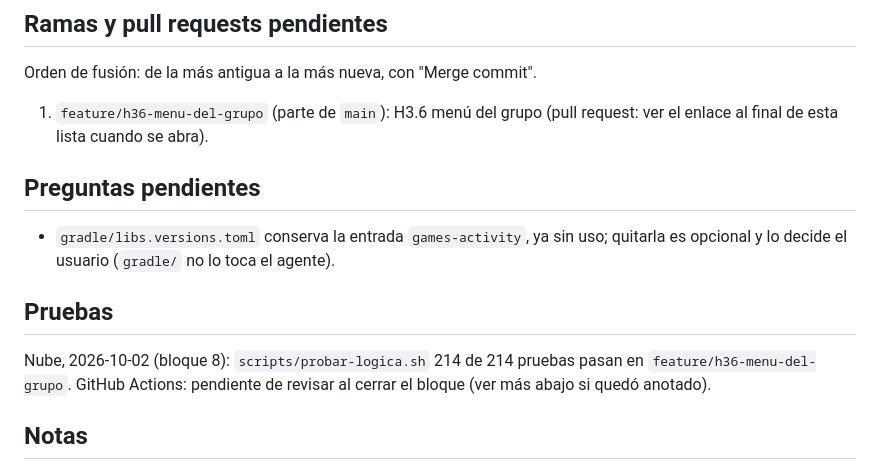
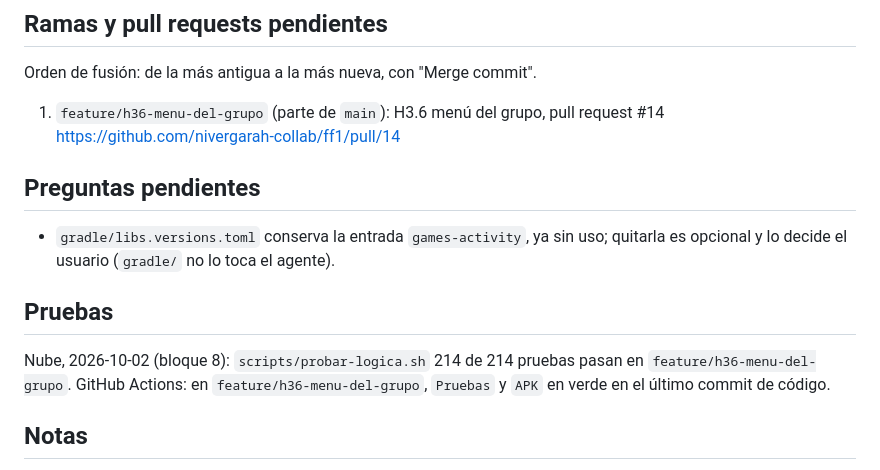
Before and after one commit to nivergarah-collab/ff1, a Markdown page: docs/estado.md, the part around the change. GitHub-like rendering.

Commit message:
docs(estado): enlace del pull request #14 y resultado de Actions
Co-Authored-By: Claude Sonnet 5.5 <noreply@anthropic.com>
Claude-Session: https://claude.ai/code/session_01DAJM7ygqZ9qykTMkeLGjkE

```diff
--- a/docs/estado.md
+++ b/docs/estado.md
@@ -64,13 +64,13 @@ Limitaciones conocidas de esta versión: no hay guardado (H7), ni pueblo, posada
 
 ## Ramas y pull requests pendientes
 Orden de fusión: de la más antigua a la más nueva, con "Merge commit".
-1. `feature/h36-menu-del-grupo` (parte de `main`): H3.6 menú del grupo (pull request: ver el enlace al final de esta lista cuando se abra).
+1. `feature/h36-menu-del-grupo` (parte de `main`): H3.6 menú del grupo, pull request #14 https://github.com/nivergarah-collab/ff1/pull/14
 
 ## Preguntas pendientes
 - `gradle/libs.versions.toml` conserva la entrada `games-activity`, ya sin uso; quitarla es opcional y lo decide el usuario (`gradle/` no lo toca el agente).
 
 ## Pruebas
-Nube, 2026-10-02 (bloque 8): `scripts/probar-logica.sh` 214 de 214 pruebas pasan en `feature/h36-menu-del-grupo`. GitHub Actions: pendiente de revisar al cerrar el bloque (ver más abajo si quedó anotado).
+Nube, 2026-10-02 (bloque 8): `scripts/probar-logica.sh` 214 de 214 pruebas pasan en `feature/h36-menu-del-grupo`. GitHub Actions: en `feature/h36-menu-del-grupo`, `Pruebas` y `APK` en verde en el último commit de código.
 
 ## Notas
 - `ExampleUnitTest` y `ExampleInstrumentedTest` son de la plantilla y se reemplazarán.
```
